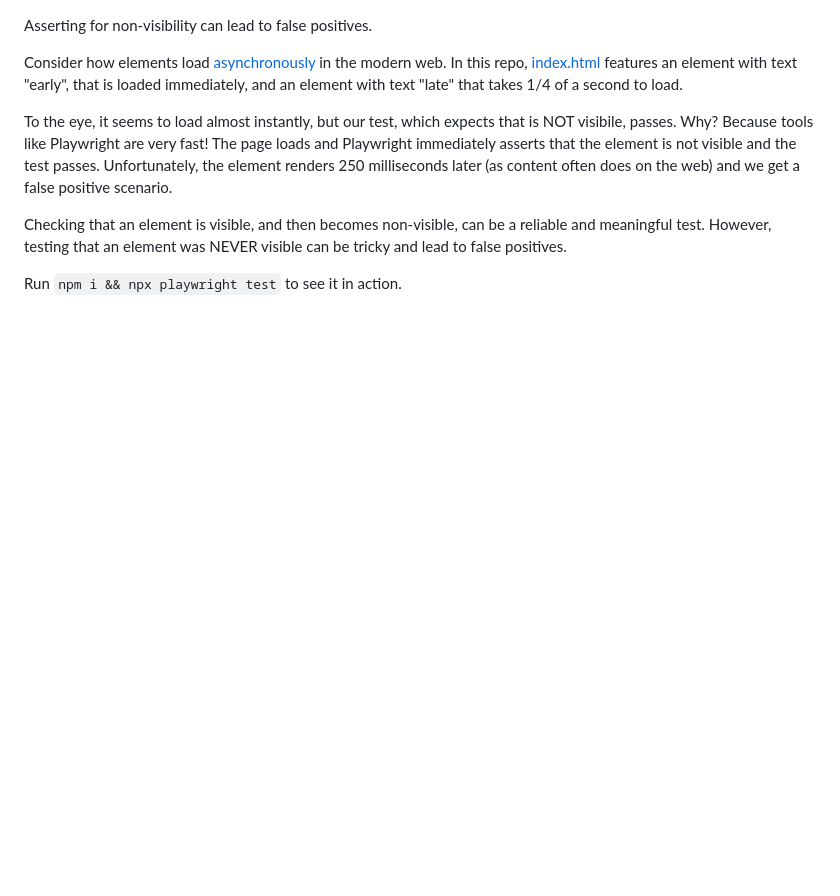
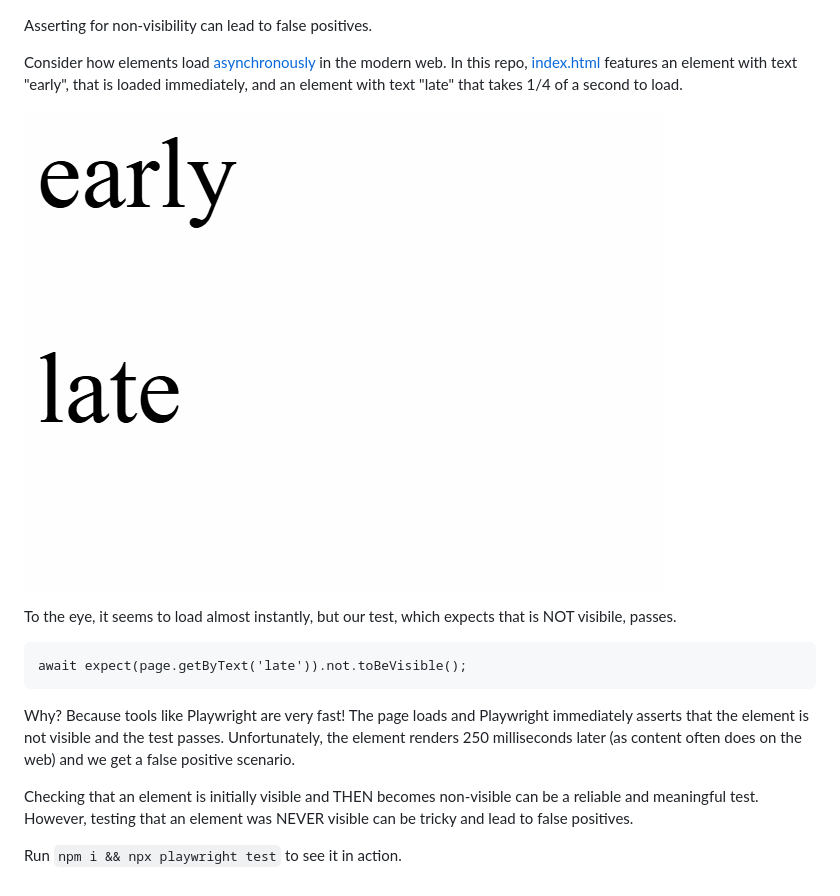
Before and after one commit to apkatsikas/element-non-visibility-assertions, a Markdown page: README.md, the part around the change. Rendered like a GitHub page; pictures changed too: images/page.gif (added); blank space fills up the shorter version.

Commit message:
Add image

````diff
--- a/README.md
+++ b/README.md
@@ -2,8 +2,16 @@ Asserting for non-visibility can lead to false positives.
 
 Consider how elements load [asynchronously](https://en.wikipedia.org/wiki/Ajax_(programming)) in the modern web. In this repo, [index.html](index.html) features an element with text "early", that is loaded immediately, and an element with text "late" that takes 1/4 of a second to load.
 
-To the eye, it seems to load almost instantly, but our test, which expects that is NOT visibile, passes. Why? Because tools like Playwright are very fast! The page loads and Playwright immediately asserts that the element is not visible and the test passes. Unfortunately, the element renders 250 milliseconds later (as content often does on the web) and we get a false positive scenario.
+![page example](images/page.gif)
 
-Checking that an element is visible, and then becomes non-visible, can be a reliable and meaningful test. However, testing that an element was NEVER visible can be tricky and lead to false positives.
+To the eye, it seems to load almost instantly, but our test, which expects that is NOT visibile, passes.
+
+```
+await expect(page.getByText('late')).not.toBeVisible();
+```
+
+Why? Because tools like Playwright are very fast! The page loads and Playwright immediately asserts that the element is not visible and the test passes. Unfortunately, the element renders 250 milliseconds later (as content often does on the web) and we get a false positive scenario.
+
+Checking that an element is initially visible and THEN becomes non-visible can be a reliable and meaningful test. However, testing that an element was NEVER visible can be tricky and lead to false positives.
 
 Run `npm i && npx playwright test` to see it in action.
````
